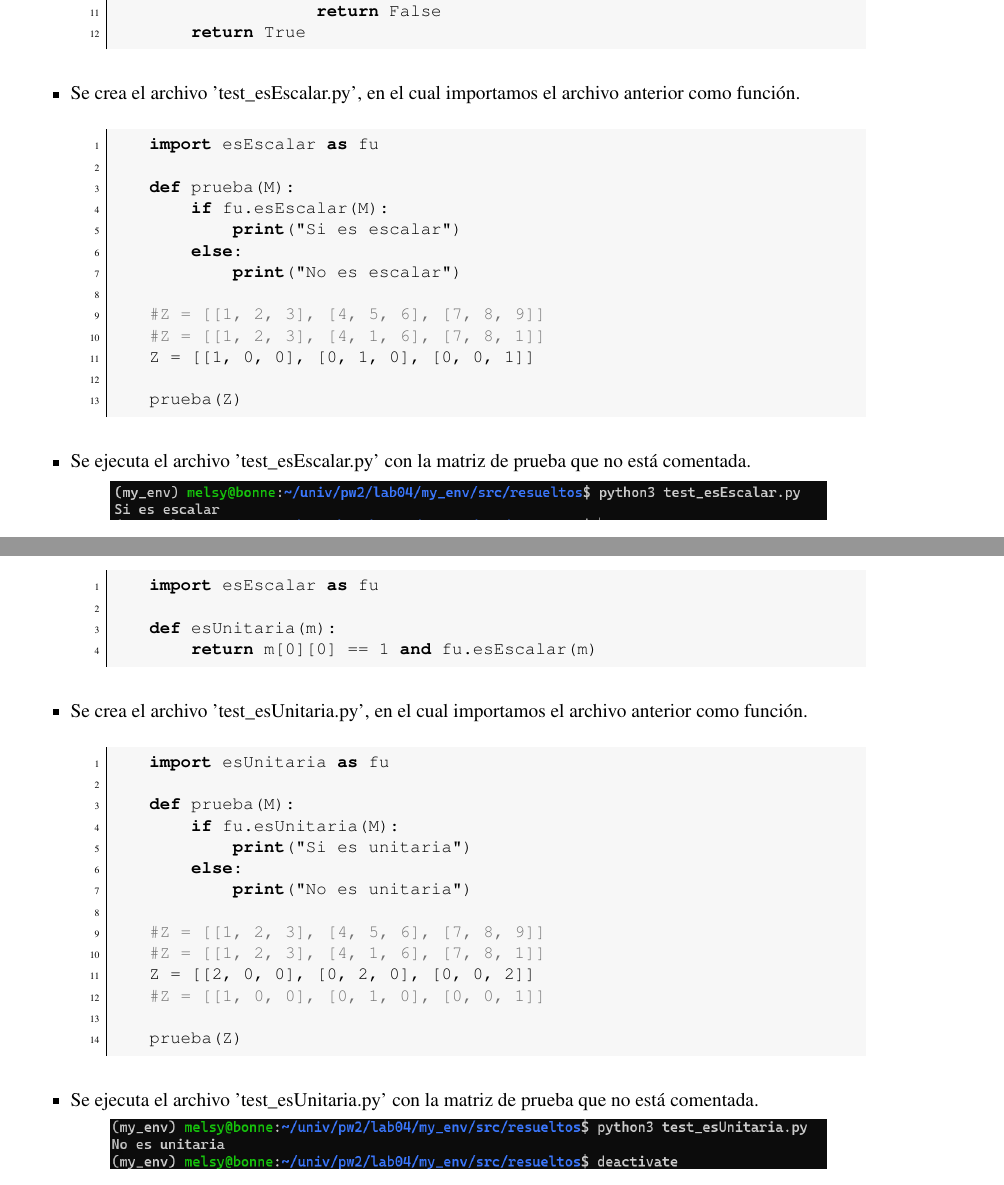
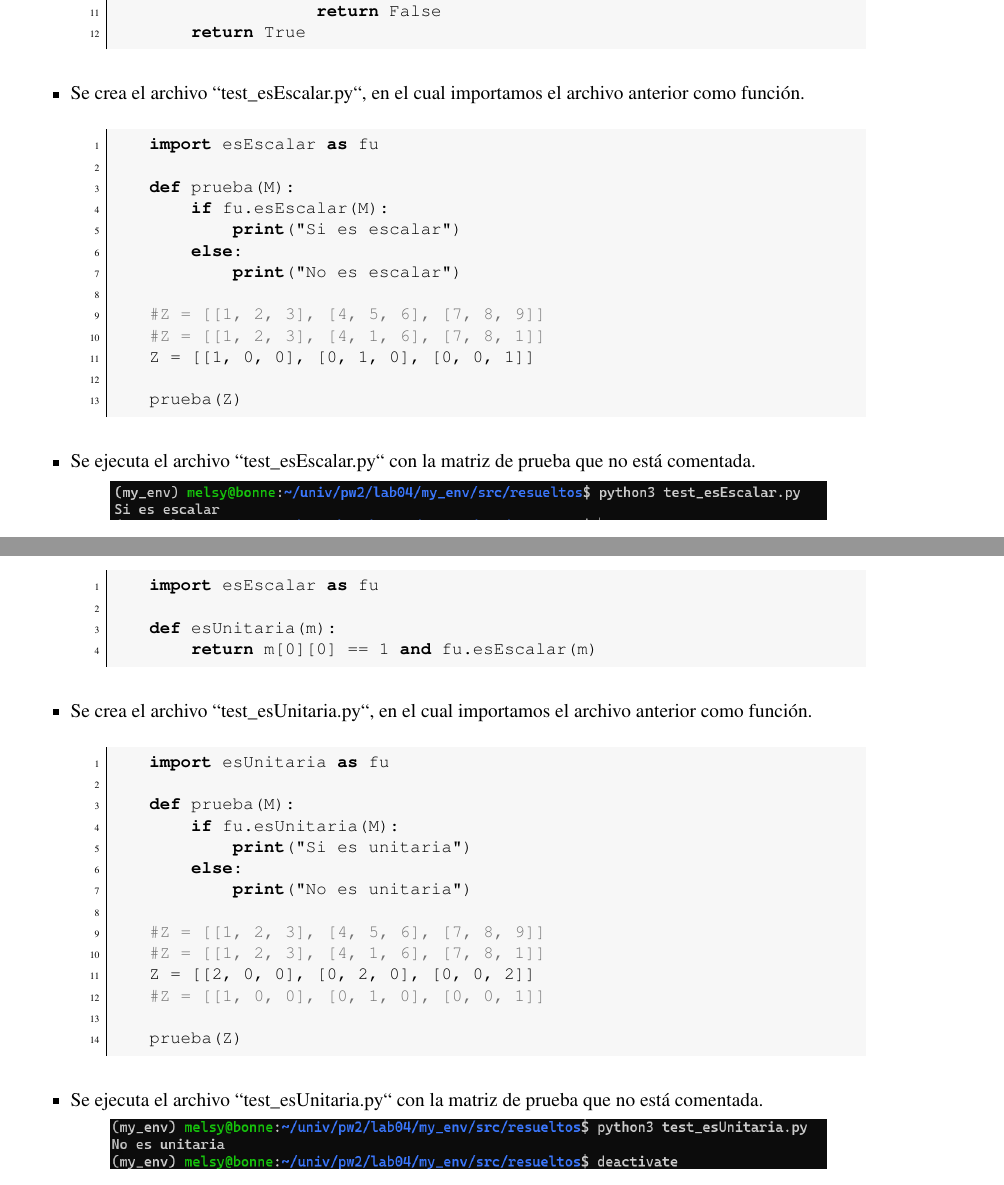
Before and after one commit to mhuamanivar/PW2-HuamaniV-Lab04, a LaTeX document (Informe.tex): two parts of pages 4 and 5 of 27, joined at a grey line, cut so that both start at the same text. Compiled offline with pdfLaTeX.

Commit message:
Informe LaTex

```diff
--- a/Informe.tex
+++ b/Informe.tex
@@ -285,7 +285,7 @@ melsy@bonne:~/univ/pw2/lab04/my_env/src$ source ../bin/activate
       return True
   \end{lstlisting}
 
-  \item Se crea el archivo 'test\_esEscalar.py', en el cual importamos el archivo anterior como función.
+  \item Se crea el archivo ``test\_esEscalar.py``, en el cual importamos el archivo anterior como función.
 
   \begin{lstlisting}[style=python]
   import esEscalar as fu
@@ -303,7 +303,7 @@ melsy@bonne:~/univ/pw2/lab04/my_env/src$ source ../bin/activate
   prueba(Z)
   \end{lstlisting}
 
-  \item Se ejecuta el archivo 'test\_esEscalar.py' con la matriz de prueba que no está comentada.
+  \item Se ejecuta el archivo ``test\_esEscalar.py`` con la matriz de prueba que no está comentada.
 
   \begin{minipage}{\linewidth}
     \centering
@@ -330,7 +330,7 @@ melsy@bonne:~/univ/pw2/lab04/my_env/src$ source ../bin/activate
   \end{lstlisting}
 
 
-  \item Se crea el archivo 'test\_esUnitaria.py', en el cual importamos el archivo anterior como función.
+  \item Se crea el archivo ``test\_esUnitaria.py``, en el cual importamos el archivo anterior como función.
 
   \begin{lstlisting}[style=python]
   import esUnitaria as fu
@@ -349,7 +349,7 @@ melsy@bonne:~/univ/pw2/lab04/my_env/src$ source ../bin/activate
   prueba(Z)
   \end{lstlisting}
 
-  \item Se ejecuta el archivo 'test\_esUnitaria.py' con la matriz de prueba que no está comentada.
+  \item Se ejecuta el archivo ``test\_esUnitaria.py`` con la matriz de prueba que no está comentada.
 
   \begin{minipage}{\linewidth}
     \centering
```
Also changed, not shown: Informe.tex (6 more changed lines).
